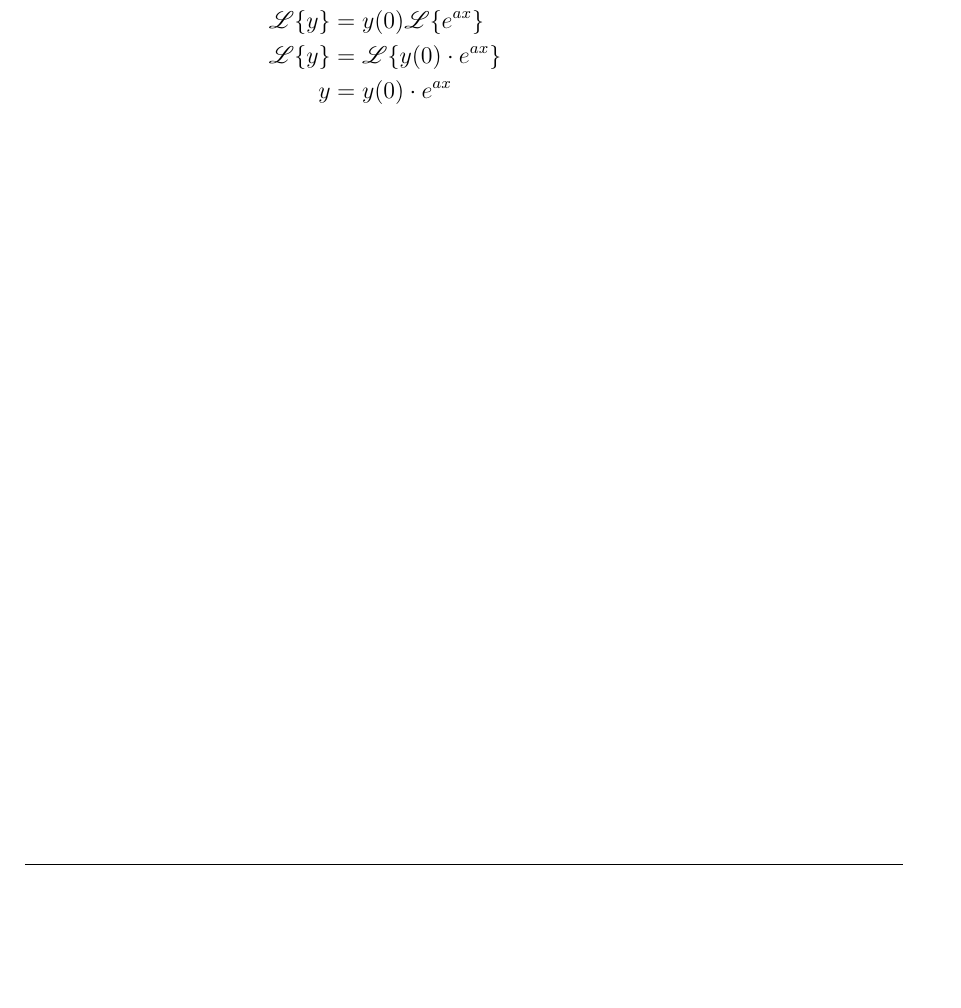
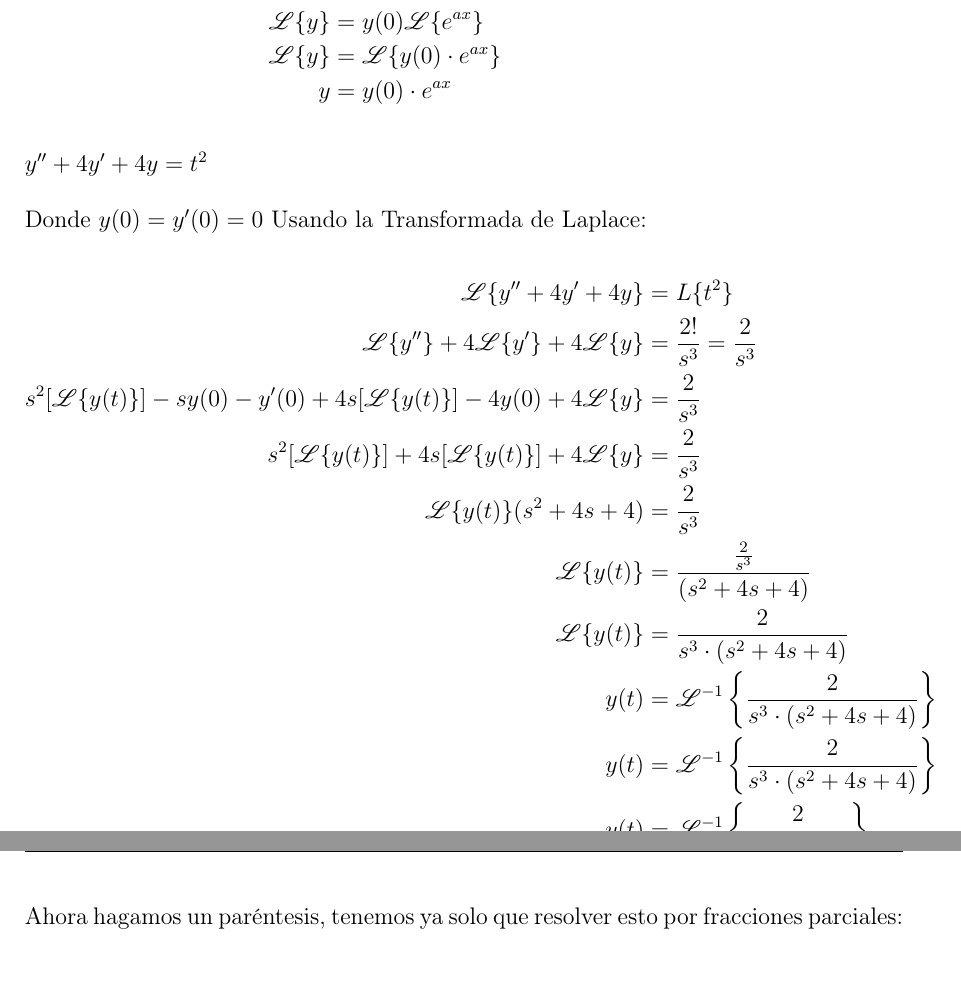
Before and after one commit to CompilandoConocimiento/ApuntesEcuacionesDiferenciales, a LaTeX document (TransformadaDeLaplace/Laplace.tex): part of page 12 of 13 before the commit and two parts of pages 13 and 14 of 15 after it, the two joined at a grey line, cut so that both start at the same text, the shorter picture padded with empty space. Compiled offline with pdfLaTeX.

Commit message:
Adding examples!

```diff
--- a/TransformadaDeLaplace/Laplace.tex
+++ b/TransformadaDeLaplace/Laplace.tex
@@ -26,6 +26,7 @@
     \usepackage[inline]{enumitem}                               %We will need to enumarate
 
     \usepackage{fancyhdr}                                       %Lets make awesome headers/footers
+    \usepackage{tasks}                                          %Horizontal lists
     \usepackage{longtable}                                      %Lets make tables awesome
 
     \renewcommand{\footrulewidth}{0.5pt}                        %We will need this!
@@ -38,6 +39,13 @@
     \rfoot{Oscar Rosas}                                         %Footers!
 
     \author{Oscar Andrés Rosas}                                 %Who I am
+
+% ========================================
+% ===========   COMMANDS    ==============
+% ========================================
+    \DeclareMathOperator \Real {\mathbb{R}}                     %The real numbers
+    \DeclareMathOperator \Naturals {\mathbb{N}}                 %The real numbers
+    \DeclareMathOperator \LinealTransformation {\mathcal{T}}    %A Cool T, that's it!
 
 
 
@@ -334,6 +349,32 @@
             \end{equation*}
 
 
+        % ==========================
+        % ====   EJEMPLOS     ======
+        % ==========================
+        \subsubsection{$y''+4y'+4y=t^2$}
+
+            Donde $y(0) = y'(0) = 0$
+            Usando la Transformada de Laplace:
+
+            \begin{equation*}
+            \begin{split}
+                \mathscr{L}\{ y''+4y'+4y \} &= L\{t^2\}                                                          \\
+                \mathscr{L}\{y''\} +4\mathscr{L}\{y'\}+4\mathscr{L}\{y\} &= \frac{2!}{s^3} = \frac{2}{s^3}       \\
+                s^2[\mathscr{L}\{y(t)\}] -sy(0) -y'(0)+4s[\mathscr{L}\{y(t)\}] -4y(0)+4\mathscr{L}\{y\}
+                                                                        &= \frac{2}{s^3}                         \\
+                s^2[\mathscr{L}\{y(t)\}] +4s[\mathscr{L}\{y(t)\}]+4\mathscr{L}\{y\} &= \frac{2}{s^3}             \\
+                \mathscr{L}\{y(t)\} (s^2+4s+4) &= \frac{2}{s^3}                                                  \\
+                \mathscr{L}\{y(t)\}  &= \frac{\frac{2}{s^3}}{(s^2+4s+4)}                                         \\
+                \mathscr{L}\{y(t)\}  &= \frac{2}{s^3 \cdot (s^2+4s+4)}                                           \\
+                y(t)  &= \mathscr{L}^{-1} \left\{ \frac{2}{s^3 \cdot (s^2+4s+4)} \right\}                        \\
+                y(t)  &= \mathscr{L}^{-1} \left\{ \frac{2}{s^3 \cdot (s^2+4s+4)} \right\}                        \\
+                y(t)  &= \mathscr{L}^{-1} \left\{ \frac{2}{s^3(s+2)^2} \right\}                                  \\
+            \end{split}
+            \end{equation*}
+
+
+            Ahora hagamos un paréntesis, tenemos ya solo que resolver esto por fracciones parciales:
 
 
 % =====================================================
```
Also changed, not shown: TransformadaDeLaplace/Laplace.pdf, TransformadaDeLaplace/Laplace.tex (29 more changed lines), 3 other files. Lines whose indentation alone changed are shown as unchanged.
